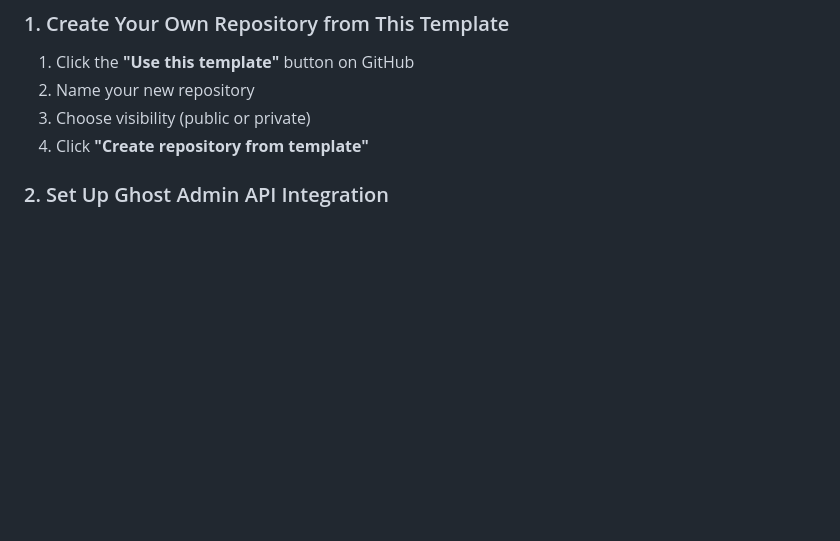
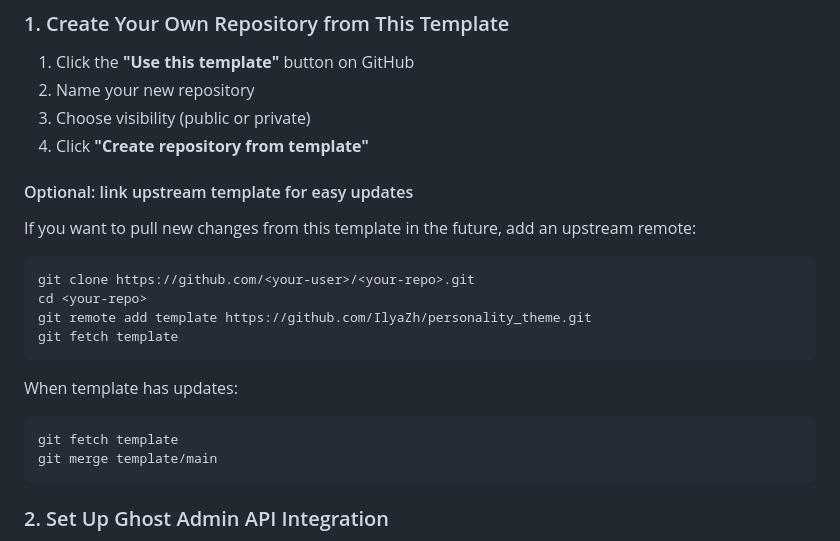
Before and after one commit to IlyaZh/personality_theme, a Markdown page: README.md, the part around the change. Rendered like a GitHub page; blank space fills up the shorter version.

Commit message:
docs: add instructions for linking upstream template for easy updates

````diff
--- a/README.md
+++ b/README.md
@@ -35,6 +35,24 @@ This repository serves as a template for creating your own Ghost theme. Follow t
 2. Name your new repository
 3. Choose visibility (public or private)
 4. Click **"Create repository from template"**
+
+#### Optional: link upstream template for easy updates
+
+If you want to pull new changes from this template in the future, add an upstream remote:
+
+```bash
+git clone https://github.com/<your-user>/<your-repo>.git
+cd <your-repo>
+git remote add template https://github.com/IlyaZh/personality_theme.git
+git fetch template
+```
+
+When template has updates:
+
+```bash
+git fetch template
+git merge template/main
+```
 
 ### 2. Set Up Ghost Admin API Integration
 
````
